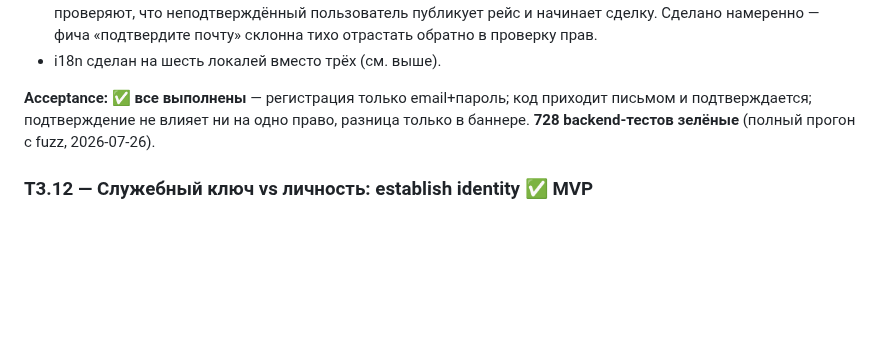
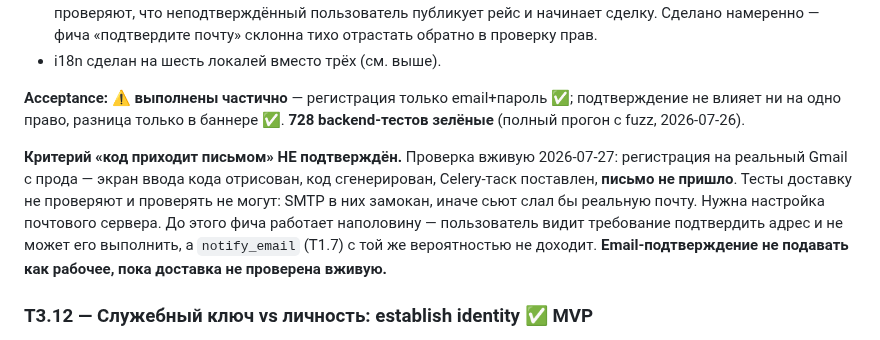
Before and after one commit to Azzot88/Vimana, a Markdown page: PRD/TASKS.md, the part around the change. GitHub-like rendering; blank space fills up the shorter version.

```diff
--- a/PRD/TASKS.md
+++ b/PRD/TASKS.md
@@ -247,7 +247,9 @@
 - Гейт был реализован и **снят в тот же день** по решению владельца. Тесты переписаны в обратную сторону: проверяют, что неподтверждённый пользователь публикует рейс и начинает сделку. Сделано намеренно — фича «подтвердите почту» склонна тихо отрастать обратно в проверку прав.
 - i18n сделан на шесть локалей вместо трёх (см. выше).
 
-**Acceptance: ✅ все выполнены** — регистрация только email+пароль; код приходит письмом и подтверждается; подтверждение не влияет ни на одно право, разница только в баннере. **728 backend-тестов зелёные** (полный прогон с fuzz, 2026-07-26).
+**Acceptance: ⚠️ выполнены частично** — регистрация только email+пароль ✅; подтверждение не влияет ни на одно право, разница только в баннере ✅. **728 backend-тестов зелёные** (полный прогон с fuzz, 2026-07-26).
+
+**Критерий «код приходит письмом» НЕ подтверждён.** Проверка вживую 2026-07-27: регистрация на реальный Gmail с прода — экран ввода кода отрисован, код сгенерирован, Celery-таск поставлен, **письмо не пришло**. Тесты доставку не проверяют и проверять не могут: SMTP в них замокан, иначе сьют слал бы реальную почту. Нужна настройка почтового сервера. До этого фича работает наполовину — пользователь видит требование подтвердить адрес и не может его выполнить, а `notify_email` (T1.7) с той же вероятностью не доходит. **Email-подтверждение не подавать как рабочее, пока доставка не проверена вживую.**
 
 ### T3.12 — Служебный ключ vs личность: establish identity ✅ MVP
 
```
Also changed, not shown: PRD/CHANGELOG.md (+2 -0 lines).
